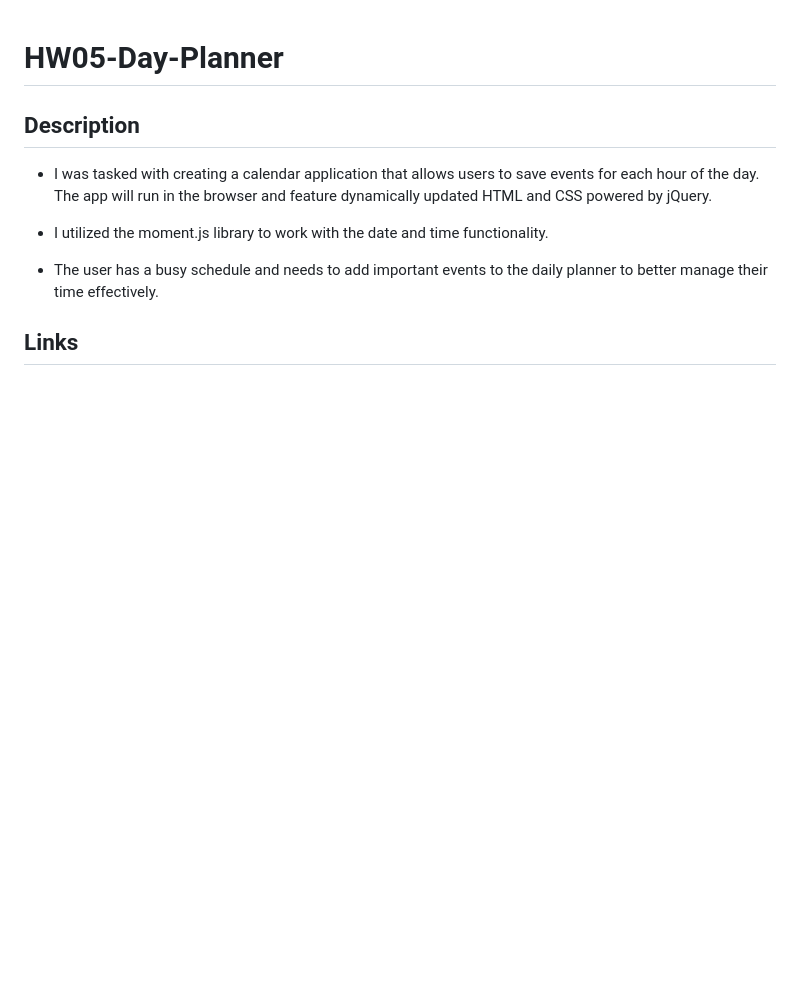
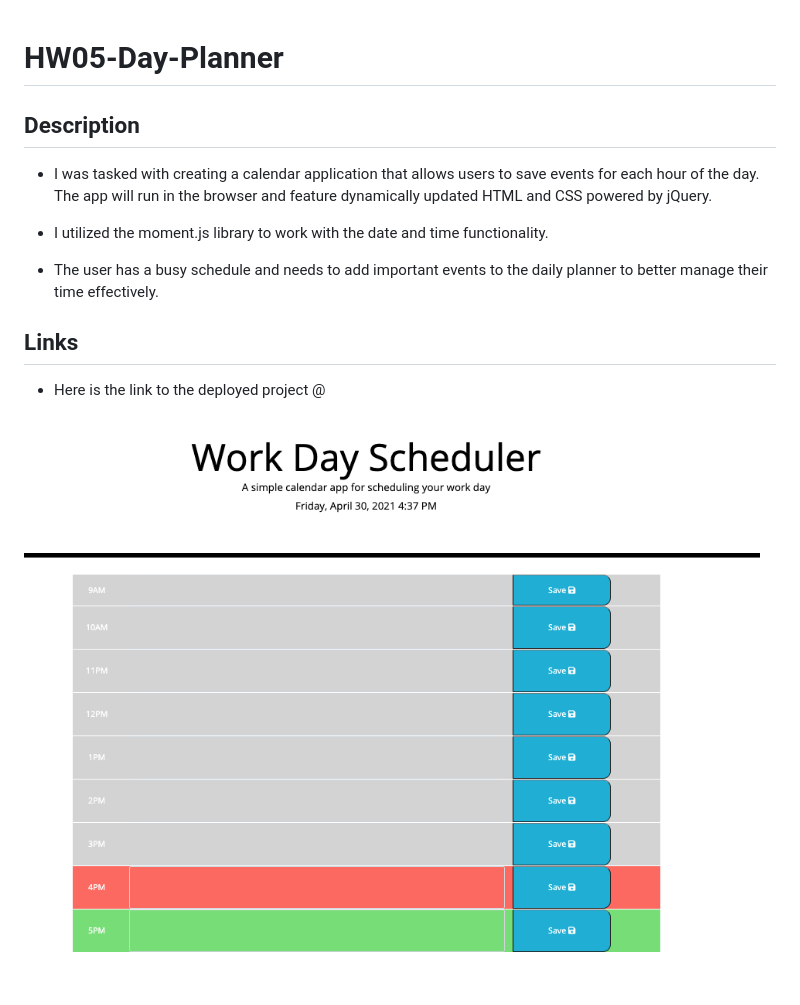
Before and after one commit to tylerhance/HW05-Day-Planner, a Markdown page: README.md, the part around the change. GitHub-like rendering; pictures changed too: assets/images/workdayscreenshot.png (added); blank space fills up the shorter version.

Commit message:
Added more comments for clarity and included screenshot to README.

```diff
--- a/README.md
+++ b/README.md
@@ -10,3 +10,7 @@
 
 
 <h2>Links</h2>
+
+* Here is the link to the deployed project @
+
+![WorkDayPlannerScreenshot](./assets/images/workdayscreenshot.png)
```
Also changed, not shown: 2 other files.
